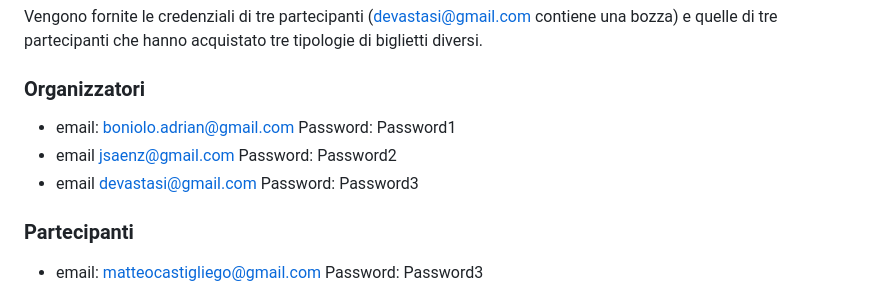
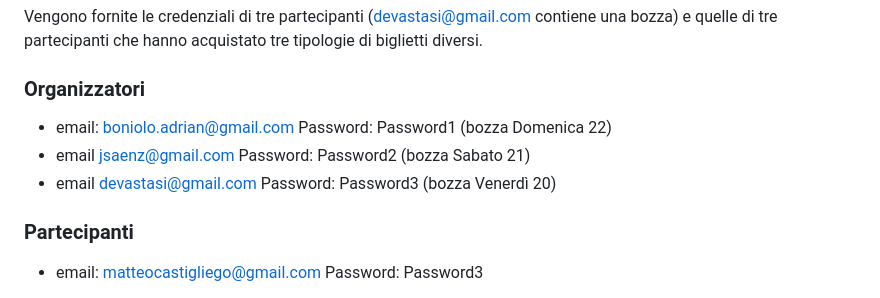
Before and after one commit to AdrianB19/festival-musicale-iaw, a Markdown page: README.md, the part around the change. GitHub-like rendering.

Commit message:
feat: add lines in readme

```diff
--- a/README.md
+++ b/README.md
@@ -39,9 +39,9 @@ Per quanto riguarda l'acquisto del singolo biglietto non ci sono state scelte di
 Vengono fornite le credenziali di tre partecipanti (devastasi@gmail.com contiene una bozza) e quelle di tre partecipanti che hanno acquistato tre tipologie di biglietti diversi.
 
 ### Organizzatori
-* email: boniolo.adrian@gmail.com Password: Password1
-* email jsaenz@gmail.com Password: Password2
-* email devastasi@gmail.com Password: Password3
+* email: boniolo.adrian@gmail.com Password: Password1  (bozza Domenica 22)
+* email jsaenz@gmail.com Password: Password2 (bozza Sabato 21)
+* email devastasi@gmail.com Password: Password3 (bozza Venerdì 20)
 
 ### Partecipanti
 * email: matteocastigliego@gmail.com Password: Password3
```
